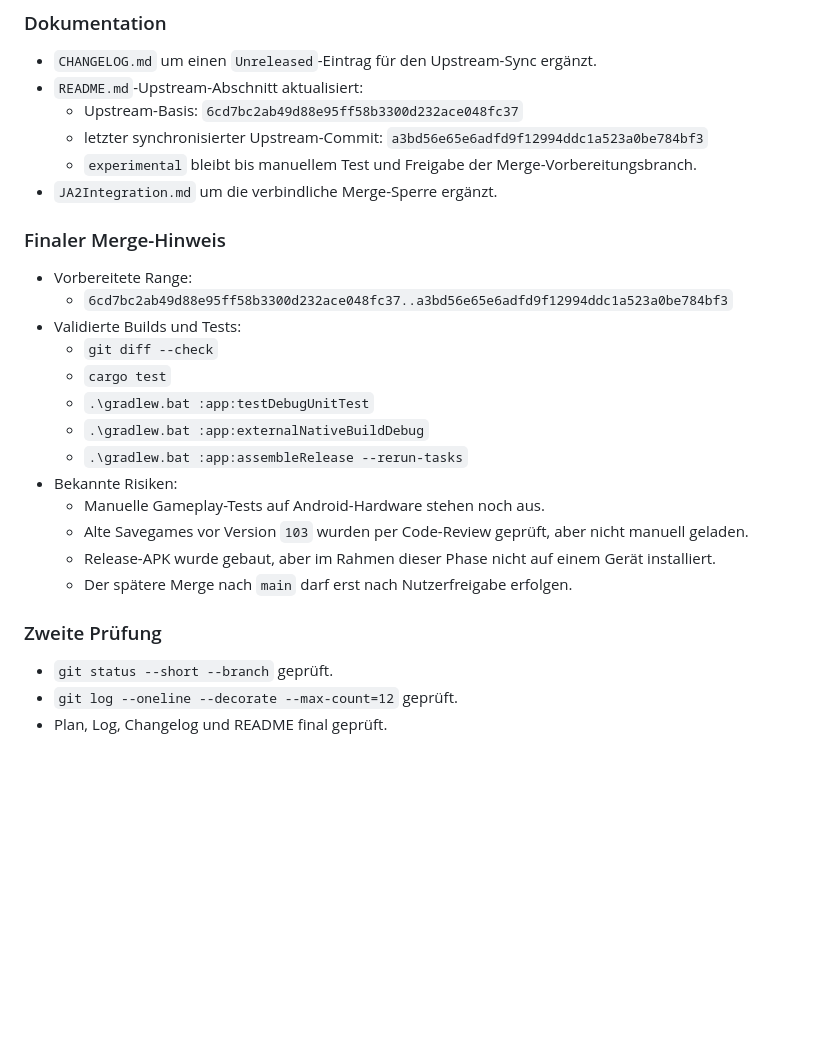
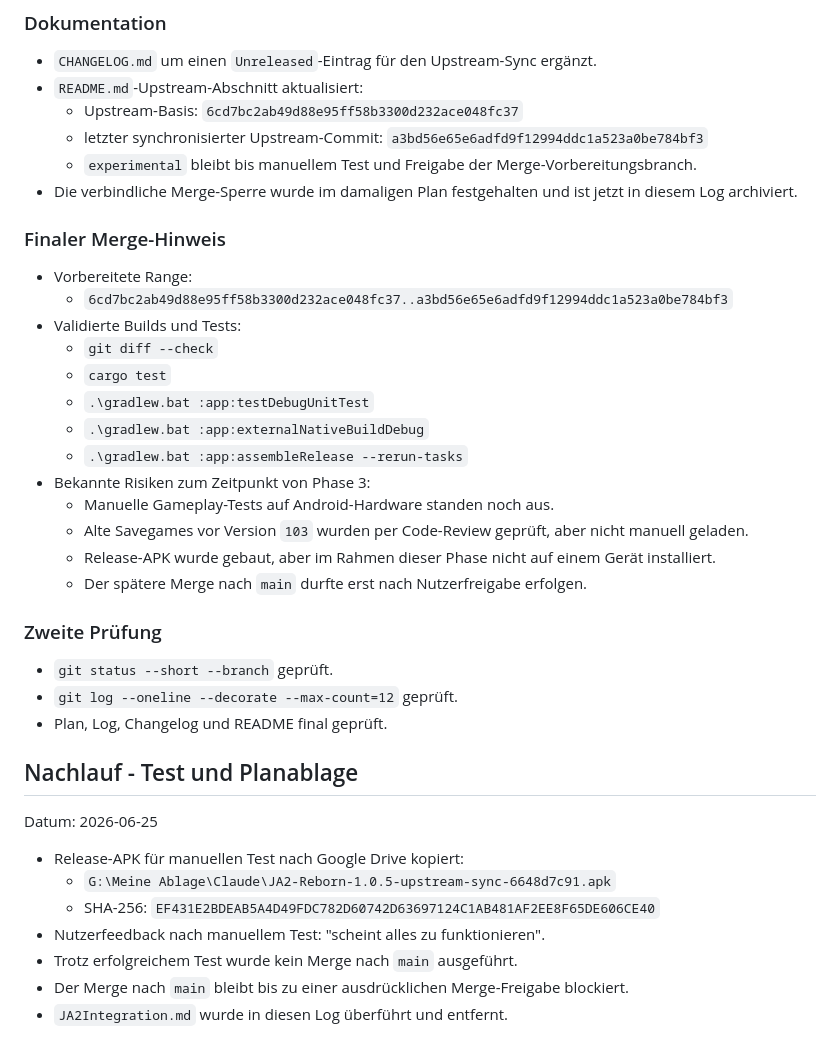
Before and after one commit to PhishyOne/JA2-Reborn, a Markdown page: JA2IntegrationLog.md, the part around one of its changes. GitHub-like rendering; blank space fills up the shorter version.

```diff
--- a/JA2IntegrationLog.md
+++ b/JA2IntegrationLog.md
@@ -224,7 +254,7 @@ Datum: 2026-06-24
   - Upstream-Basis: `6cd7bc2ab49d88e95ff58b3300d232ace048fc37`
   - letzter synchronisierter Upstream-Commit: `a3bd56e65e6adfd9f12994ddc1a523a0be784bf3`
   - `experimental` bleibt bis manuellem Test und Freigabe der Merge-Vorbereitungsbranch.
-- `JA2Integration.md` um die verbindliche Merge-Sperre ergänzt.
+- Die verbindliche Merge-Sperre wurde im damaligen Plan festgehalten und ist jetzt in diesem Log archiviert.
 
 ### Finaler Merge-Hinweis
 
@@ -236,14 +266,26 @@ Datum: 2026-06-24
   - `.\gradlew.bat :app:testDebugUnitTest`
   - `.\gradlew.bat :app:externalNativeBuildDebug`
   - `.\gradlew.bat :app:assembleRelease --rerun-tasks`
-- Bekannte Risiken:
-  - Manuelle Gameplay-Tests auf Android-Hardware stehen noch aus.
+- Bekannte Risiken zum Zeitpunkt von Phase 3:
+  - Manuelle Gameplay-Tests auf Android-Hardware standen noch aus.
   - Alte Savegames vor Version `103` wurden per Code-Review geprüft, aber nicht manuell geladen.
   - Release-APK wurde gebaut, aber im Rahmen dieser Phase nicht auf einem Gerät installiert.
-  - Der spätere Merge nach `main` darf erst nach Nutzerfreigabe erfolgen.
+  - Der spätere Merge nach `main` durfte erst nach Nutzerfreigabe erfolgen.
 
 ### Zweite Prüfung
 
 - `git status --short --branch` geprüft.
 - `git log --oneline --decorate --max-count=12` geprüft.
 - Plan, Log, Changelog und README final geprüft.
+
+## Nachlauf - Test und Planablage
+
+Datum: 2026-06-25
+
+- Release-APK für manuellen Test nach Google Drive kopiert:
+  - `G:\Meine Ablage\Claude\JA2-Reborn-1.0.5-upstream-sync-6648d7c91.apk`
+  - SHA-256: `EF431E2BDEAB5A4D49FDC782D60742D63697124C1AB481AF2EE8F65DE606CE40`
+- Nutzerfeedback nach manuellem Test: "scheint alles zu funktionieren".
+- Trotz erfolgreichem Test wurde kein Merge nach `main` ausgeführt.
+- Der Merge nach `main` bleibt bis zu einer ausdrücklichen Merge-Freigabe blockiert.
+- `JA2Integration.md` wurde in diesen Log überführt und entfernt.
```
Also changed, not shown: other parts of JA2IntegrationLog.md (+31 -1 lines), JA2Integration.md (deleted, +0 -207 lines).
